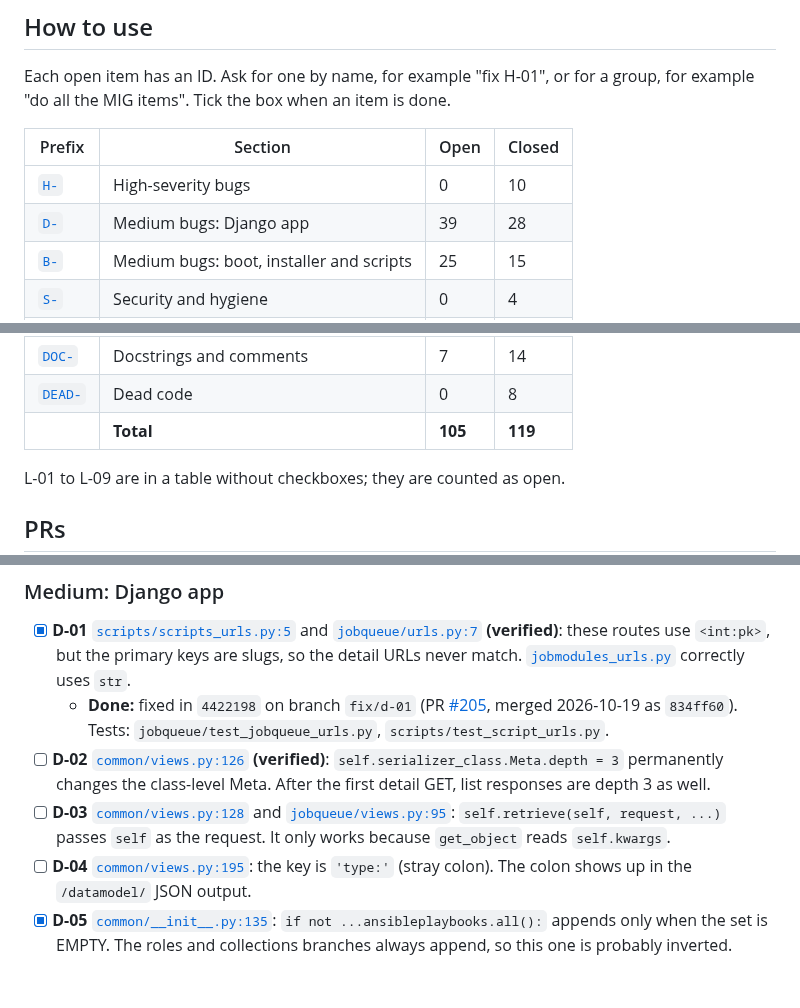
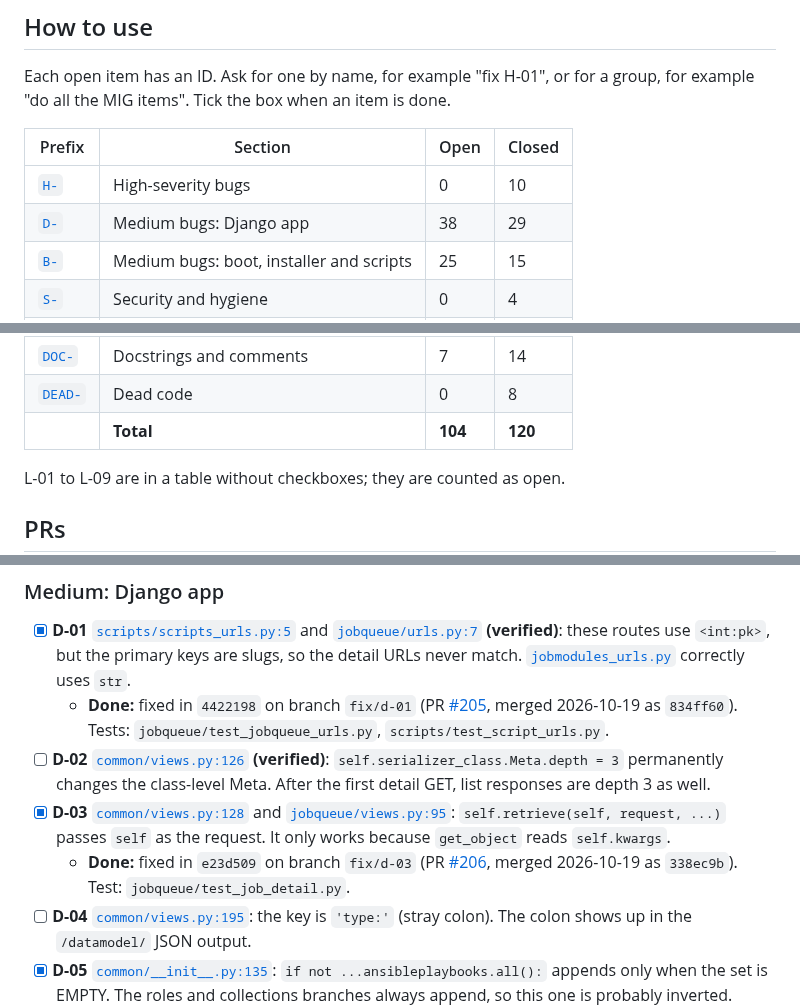
Before and after one commit to mprov-ng/mprov_control_center, a Markdown page: REVIEW-2026-10.md, 3 parts joined by grey strips. Rendered like a GitHub page; blank space fills up the shorter version.

Commit message:
Tick D-03, merged as #206
Assisted-By: Claude Opus 5.5 <noreply@anthropic.com>
Signed-off-by: Jason Williams <uberlinuxguy@gmail.com>

```diff
--- a/REVIEW-2026-10.md
+++ b/REVIEW-2026-10.md
@@ -15,7 +15,7 @@ Each open item has an ID. Ask for one by name, for example "fix H-01", or for a
 | Prefix | Section | Open | Closed |
 |---|---|---|---|
 | [`H-`](#high) | High-severity bugs | 0 | 10 |
-| [`D-`](#medium-django-app) | Medium bugs: Django app | 39 | 28 |
+| [`D-`](#medium-django-app) | Medium bugs: Django app | 38 | 29 |
 | [`B-`](#medium-boot-installer-and-scripts) | Medium bugs: boot, installer and scripts | 25 | 15 |
 | [`S-`](#security-and-hygiene) | Security and hygiene | 0 | 4 |
 | [`L-`](#2-lint-ruff-and-shellcheck) | Lint | 18 | 0 |
@@ -26,7 +26,7 @@ Each open item has an ID. Ask for one by name, for example "fix H-01", or for a
 | [`OUT-`](#out-of-scope-or-upstream) | Out of scope or upstream | 0 | 5 |
 | [`DOC-`](#4-docstrings-and-comments-that-were-not-fixed) | Docstrings and comments | 7 | 14 |
 | [`DEAD-`](#5-dead-code) | Dead code | 0 | 8 |
-| | **Total** | **105** | **119** |
+| | **Total** | **104** | **120** |
 
 L-01 to L-09 are in a table without checkboxes; they are counted as open.
 
@@ -157,7 +157,8 @@ H-01 to H-09 and DEAD-08 were cut off `main` at `146e36b` and pushed 2026-10-15.
 - [x] **D-01** [`scripts/scripts_urls.py:5`](scripts/scripts_urls.py#L5) and [`jobqueue/urls.py:7`](jobqueue/urls.py#L7) **(verified)**: these routes use `<int:pk>`, but the primary keys are slugs, so the detail URLs never match. [`jobmodules_urls.py`](jobqueue/jobmodules_urls.py) correctly uses `str`.
   - **Done:** fixed in `4422198` on branch `fix/d-01` (PR [#205](https://github.com/mprov-ng/mprov_control_center/pull/205), merged 2026-10-19 as `834ff60`). Tests: `jobqueue/test_jobqueue_urls.py`, `scripts/test_script_urls.py`.
 - [ ] **D-02** [`common/views.py:126`](common/views.py#L126) **(verified)**: `self.serializer_class.Meta.depth = 3` permanently changes the class-level Meta. After the first detail GET, list responses are depth 3 as well.
-- [ ] **D-03** [`common/views.py:128`](common/views.py#L128) and [`jobqueue/views.py:95`](jobqueue/views.py#L95): `self.retrieve(self, request, ...)` passes `self` as the request. It only works because `get_object` reads `self.kwargs`.
+- [x] **D-03** [`common/views.py:128`](common/views.py#L128) and [`jobqueue/views.py:95`](jobqueue/views.py#L95): `self.retrieve(self, request, ...)` passes `self` as the request. It only works because `get_object` reads `self.kwargs`.
+  - **Done:** fixed in `e23d509` on branch `fix/d-03` (PR [#206](https://github.com/mprov-ng/mprov_control_center/pull/206), merged 2026-10-19 as `338ec9b`). Test: `jobqueue/test_job_detail.py`.
 - [ ] **D-04** [`common/views.py:195`](common/views.py#L195): the key is `'type:'` (stray colon). The colon shows up in the `/datamodel/` JSON output.
 - [x] **D-05** [`common/__init__.py:135`](common/__init__.py#L135): `if not ...ansibleplaybooks.all():` appends only when the set is EMPTY. The roles and collections branches always append, so this one is probably inverted.
   - **Done:** fixed in `ea01eca` on branch `fix/d-05` (PR [#251](https://github.com/mprov-ng/mprov_control_center/pull/251), merged 2026-10-19 as `e5a6d0b`). Not tested: `render_config` has no callers (D-48).
```
Also changed, not shown: other parts of REVIEW-2026-10.md (+1 -1 lines).
